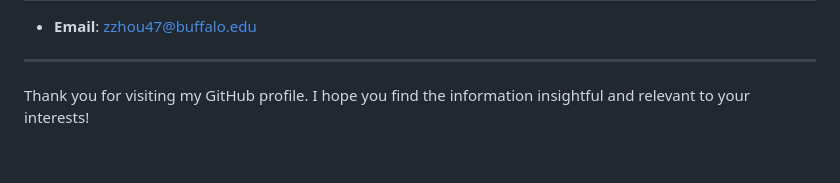
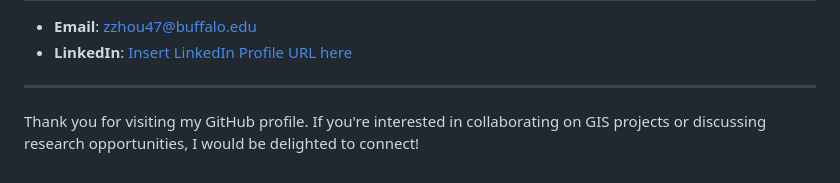
Before and after one commit to ozzyzhou99/ozzyzhou99, a Markdown page: README.md, the part around one of its changes. Drawn GitHub-style.

```diff
--- a/README.md
+++ b/README.md
@@ -61,5 +41,6 @@ Hello! I'm Zhongyu Zhou, a graduate student in Geographic Information Science at
 - **Email**: [zzhou47@buffalo.edu](mailto:zzhou47@buffalo.edu)
+- **LinkedIn**: [Insert LinkedIn Profile URL here](https://www.linkedin.com)
 
 ---
 
-Thank you for visiting my GitHub profile. I hope you find the information insightful and relevant to your interests!
+Thank you for visiting my GitHub profile. If you're interested in collaborating on GIS projects or discussing research opportunities, I would be delighted to connect!
```
Also changed, not shown: other parts of README.md (+26 -46 lines).
